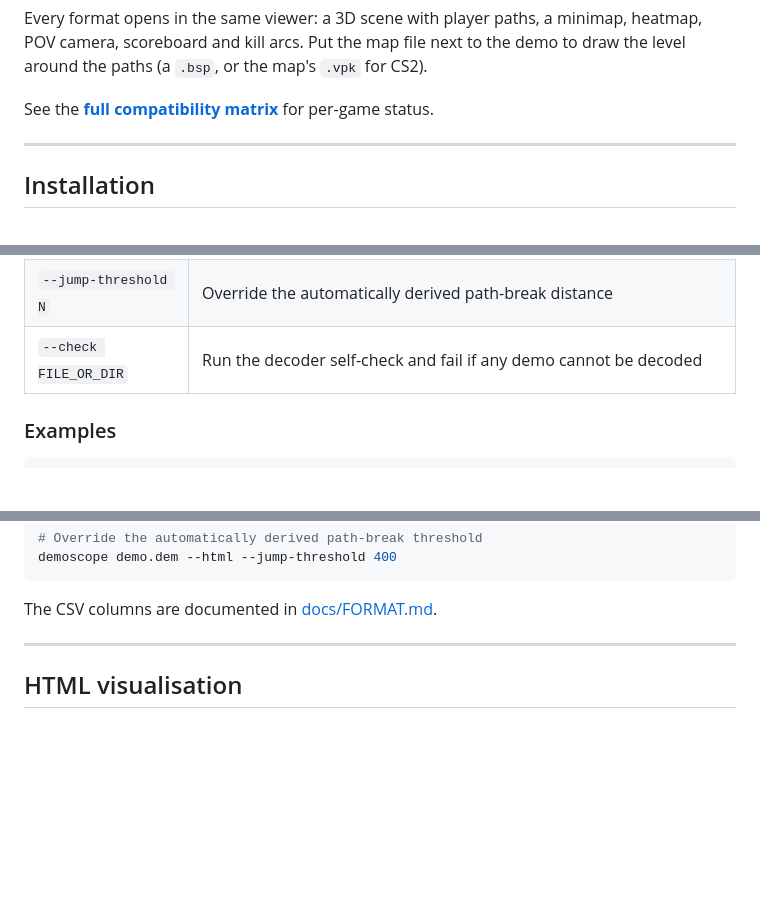
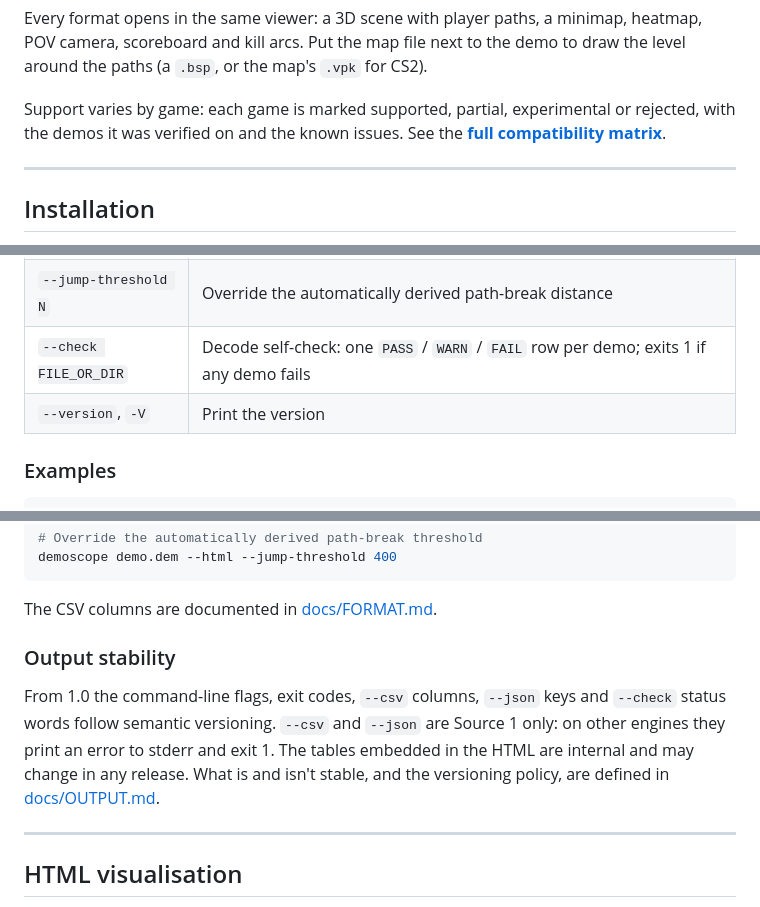
Before and after one commit to programmer1o1/demoscope, a Markdown page: README.md, 3 parts joined by grey strips. GitHub-like rendering; blank space fills up the shorter version.

Commit message:
Docs: README support summary, output-stability note and --version; OUTPUT.md in present tense

````diff
--- a/README.md
+++ b/README.md
@@ -11,7 +11,7 @@ A fast, pure-Rust parser and interactive 3D viewer for game demo files. No C too
 
 Every format opens in the same viewer: a 3D scene with player paths, a minimap, heatmap, POV camera, scoreboard and kill arcs. Put the map file next to the demo to draw the level around the paths (a `.bsp`, or the map's `.vpk` for CS2).
 
-See the **[full compatibility matrix](docs/COMPATIBILITY.md)** for per-game status.
+Support varies by game: each game is marked supported, partial, experimental or rejected, with the demos it was verified on and the known issues. See the **[full compatibility matrix](docs/COMPATIBILITY.md)**.
 
 ---
 
@@ -64,7 +64,8 @@ demoscope <demo-file> [OPTIONS]
 | `--diff-split FILE` | Compare two Source demos in a synchronized split viewer |
 | `--map FILE` | Add a BSP/VPK map layer; repeat for multi-map GoldSrc viewers |
 | `--jump-threshold N` | Override the automatically derived path-break distance |
-| `--check FILE_OR_DIR` | Run the decoder self-check and fail if any demo cannot be decoded |
+| `--check FILE_OR_DIR` | Decode self-check: one `PASS` / `WARN` / `FAIL` row per demo; exits 1 if any demo fails |
+| `--version`, `-V` | Print the version |
 
 ### Examples
 
@@ -94,6 +95,15 @@ demoscope demo.dem --html --jump-threshold 400
 ```
 
 The CSV columns are documented in [docs/FORMAT.md](docs/FORMAT.md#csv-column-reference).
+
+### Output stability
+
+From 1.0 the command-line flags, exit codes, `--csv` columns, `--json` keys and
+`--check` status words follow semantic versioning. `--csv` and `--json` are
+Source 1 only: on other engines they print an error to stderr and exit 1. The
+tables embedded in the HTML are internal and may change in any release. What is
+and isn't stable, and the versioning policy, are defined in
+[docs/OUTPUT.md](docs/OUTPUT.md).
 
 ---
 
````
Also changed, not shown: other parts of README.md (+1 -0 lines), docs/OUTPUT.md (+4 -4 lines).
